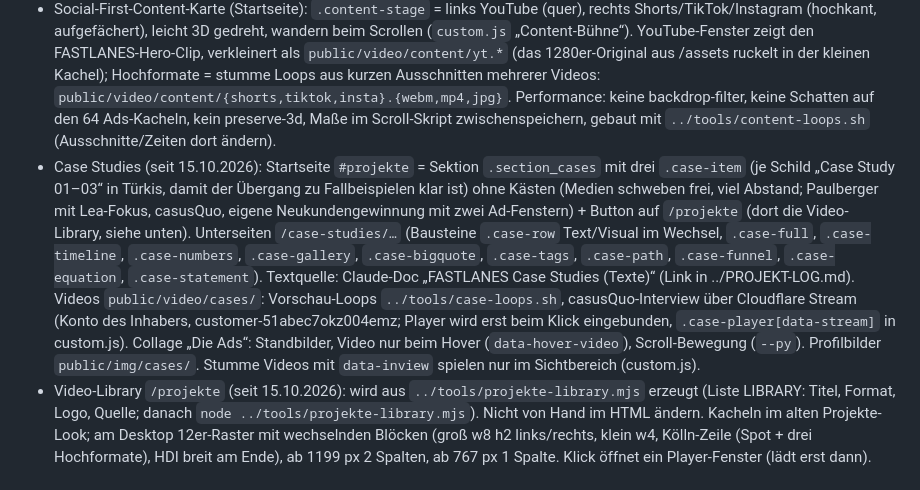
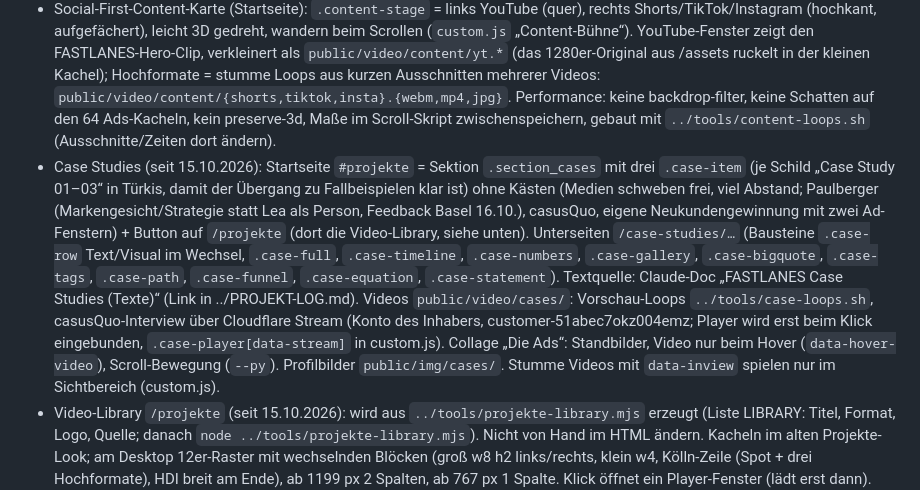
Before and after one commit to soenke96/fastlanes-website, a Markdown page: CLAUDE.md, the part around the change. Rendered like a GitHub page.

Commit message:
Projektnotiz: Paulberger ohne Lea-Fokus
Co-Authored-By: Claude Opus 5.5 <noreply@anthropic.com>

```diff
--- a/CLAUDE.md
+++ b/CLAUDE.md
@@ -36,7 +36,7 @@ Mehrseiten-Website übernommen. Der bestehende Look soll erhalten bleiben – **
 - Textquelle für „Unsere Leistungen“ + Unterseiten: Claude-Doc des Inhabers (Link in `../PROJEKT-LOG.md`).
 - Social-First-Ads-Karte (Startseite): statt Foto eine leicht schräge 3D-Wand aus Ad-Beispielen (`.reel-wall`, 8 Spalten à 8 Kacheln, in schmalen Karten 6; Bilder `public/img/reels/` (Dateinamen ohne „ad“, sonst blenden Werbeblocker sie aus)). Spalten bewegen sich beim Scrollen abwechselnd hoch/runter (`custom.js` Abschnitt „Reel-Wall“, `SPEED`; `data-reel` = Richtung, `data-reel-base` = Versatz in Kachelhöhen). Jede Kachel = `.reel-tile` (Bild + Instagram-Ad-Oberfläche als SVG `public/img/reels/ui-1.svg` „Mehr dazu“, JYSK-Kacheln `.is-job` mit `ui-bewerben.svg` „Jetzt bewerben“). Verteilung per Sichtbarkeits-Simulation: in der Mitte nie doppelt (Werkzeug + Anleitung: `../tools/reel/`). Bei neuen Bildern neu verteilen.
 - Social-First-Content-Karte (Startseite): `.content-stage` = links YouTube (quer), rechts Shorts/TikTok/Instagram (hochkant, aufgefächert), leicht 3D gedreht, wandern beim Scrollen (`custom.js` „Content-Bühne“). YouTube-Fenster zeigt den FASTLANES-Hero-Clip, verkleinert als `public/video/content/yt.*` (das 1280er-Original aus /assets ruckelt in der kleinen Kachel); Hochformate = stumme Loops aus kurzen Ausschnitten mehrerer Videos: `public/video/content/{shorts,tiktok,insta}.{webm,mp4,jpg}`. Performance: keine backdrop-filter, keine Schatten auf den 64 Ads-Kacheln, kein preserve-3d, Maße im Scroll-Skript zwischenspeichern, gebaut mit `../tools/content-loops.sh` (Ausschnitte/Zeiten dort ändern).
-- Case Studies (seit 15.10.2026): Startseite `#projekte` = Sektion `.section_cases` mit drei `.case-item` (je Schild „Case Study 01–03“ in Türkis, damit der Übergang zu Fallbeispielen klar ist) ohne Kästen (Medien schweben frei, viel Abstand; Paulberger mit Lea-Fokus, casusQuo, eigene Neukundengewinnung mit zwei Ad-Fenstern) + Button auf `/projekte` (dort die Video-Library, siehe unten). Unterseiten `/case-studies/…` (Bausteine `.case-row` Text/Visual im Wechsel, `.case-full`, `.case-timeline`, `.case-numbers`, `.case-gallery`, `.case-bigquote`, `.case-tags`, `.case-path`, `.case-funnel`, `.case-equation`, `.case-statement`). Textquelle: Claude-Doc „FASTLANES Case Studies (Texte)“ (Link in ../PROJEKT-LOG.md). Videos `public/video/cases/`: Vorschau-Loops `../tools/case-loops.sh`, casusQuo-Interview über Cloudflare Stream (Konto des Inhabers, customer-51abec7okz004emz; Player wird erst beim Klick eingebunden, `.case-player[data-stream]` in custom.js). Collage „Die Ads“: Standbilder, Video nur beim Hover (`data-hover-video`), Scroll-Bewegung (`--py`). Profilbilder `public/img/cases/`. Stumme Videos mit `data-inview` spielen nur im Sichtbereich (custom.js).
+- Case Studies (seit 15.10.2026): Startseite `#projekte` = Sektion `.section_cases` mit drei `.case-item` (je Schild „Case Study 01–03“ in Türkis, damit der Übergang zu Fallbeispielen klar ist) ohne Kästen (Medien schweben frei, viel Abstand; Paulberger (Markengesicht/Strategie statt Lea als Person, Feedback Basel 16.10.), casusQuo, eigene Neukundengewinnung mit zwei Ad-Fenstern) + Button auf `/projekte` (dort die Video-Library, siehe unten). Unterseiten `/case-studies/…` (Bausteine `.case-row` Text/Visual im Wechsel, `.case-full`, `.case-timeline`, `.case-numbers`, `.case-gallery`, `.case-bigquote`, `.case-tags`, `.case-path`, `.case-funnel`, `.case-equation`, `.case-statement`). Textquelle: Claude-Doc „FASTLANES Case Studies (Texte)“ (Link in ../PROJEKT-LOG.md). Videos `public/video/cases/`: Vorschau-Loops `../tools/case-loops.sh`, casusQuo-Interview über Cloudflare Stream (Konto des Inhabers, customer-51abec7okz004emz; Player wird erst beim Klick eingebunden, `.case-player[data-stream]` in custom.js). Collage „Die Ads“: Standbilder, Video nur beim Hover (`data-hover-video`), Scroll-Bewegung (`--py`). Profilbilder `public/img/cases/`. Stumme Videos mit `data-inview` spielen nur im Sichtbereich (custom.js).
 - Video-Library `/projekte` (seit 15.10.2026): wird aus `../tools/projekte-library.mjs` erzeugt (Liste LIBRARY: Titel, Format, Logo, Quelle; danach `node ../tools/projekte-library.mjs`). Nicht von Hand im HTML ändern. Kacheln im alten Projekte-Look; am Desktop 12er-Raster mit wechselnden Blöcken (groß w8 h2 links/rechts, klein w4, Kölln-Zeile (Spot + drei Hochformate), HDI breit am Ende), ab 1199 px 2 Spalten, ab 767 px 1 Spalte. Klick öffnet ein Player-Fenster (lädt erst dann). Quellen: Cloudflare Stream (Konto des Inhabers), YouTube (nocookie), Vimeo, bei Bedarf eigene Dateien in `public/video/projekte/` (Quelle `{ file, thumb }`, Dateien < 25 MB). Dorfkinder mit Kennzahlen-Karte (YouTube-Aufrufe, Stand 15.10.2026: 58 Mio. / 2,4 Mio.), Kölln-Kampagne als eigene Zeile (`.lib-group`, so vom Inhaber gewollt). Kundenstimme der Tellkampfschule über FASTLANES (`.is-voice`, türkis, Zitatzeichen) bewusst anders als Kunden-Testimonials mit Kundenlogo (Elephant Solar). Logos ohne Vorlage: Elephant Solar aus dem Abspann freigestellt (`public/img/projekte/`), HDI-Logo von Wikimedia Commons; Tellkampfschule ohne Logo.
 - Agentur-Feld (`.section_partner`, nur Startseite) → `/kontakt?anfrage=partner`; die Kontaktseite setzt dann Überschrift, Button und das versteckte Feld `Anfrageart`.
 - Ein Sprungziel `#kontakt` gibt es nicht – Kontakt-Links immer auf `/kontakt`.
```
